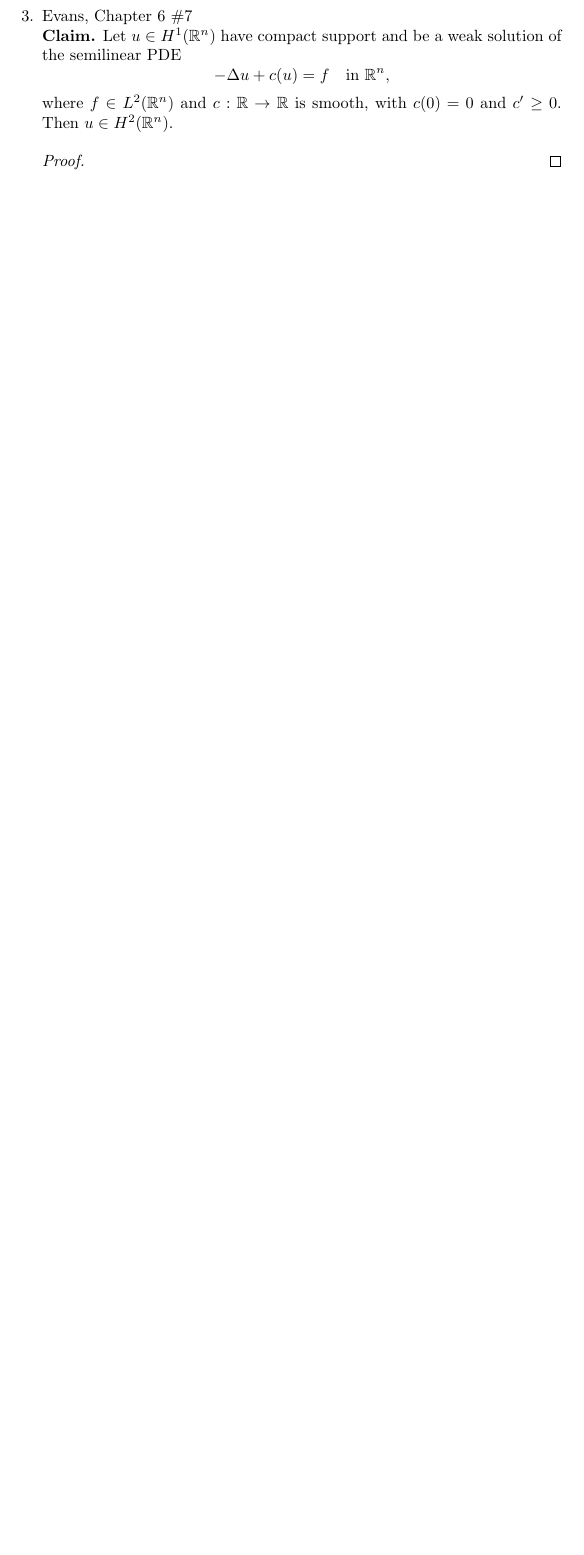
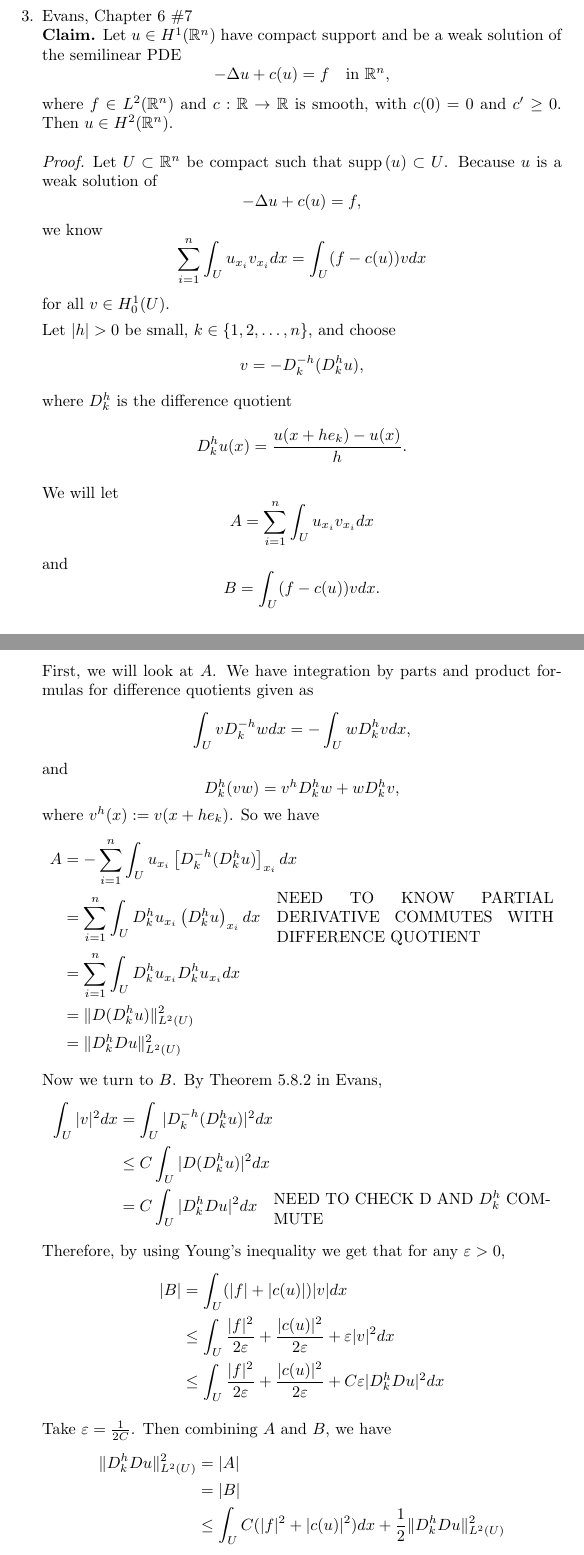
Before and after one commit to steiltre/8584hw, a LaTeX document (midterm1/midterm1.tex): part of page 2 of 3 before the commit and two parts of pages 2 and 3 of 4 after it, the two joined at a grey line, cut so that both start at the same text, the shorter picture padded with empty space. Compiled offline with pdfLaTeX.

Commit message:
Started problem 3

```diff
--- a/midterm1/midterm1.tex
+++ b/midterm1/midterm1.tex
@@ -95,6 +95,60 @@
     \end{claim}
 
     \begin{proof}
+      Let $U \subset \R^n$ be compact such that $\supp{u} \subset U$. Because $u$ is a weak solution of
+      \[ -\Delta u + c(u) = f ,\]
+      we know
+      \[ \sum_{i = 1}^n \int_{U}^{} u_{x_i} v_{x_i} dx = \int_{U}^{} (f - c(u)) v dx \]
+      for all $v \in H_0^1(U)$.
+
+      Let $|h| > 0$ be small, $k \in \{1,2,\dots,n\}$, and choose
+      \[ v = -D_k^{-h} (D_k^h u) ,\]
+      where $D_k^h$ is the difference quotient
+      \[ D_k^h u(x) = \frac{u(x + h e_k) - u(x)}{h} .\]
+
+      We will let
+      \[ A = \sum_{i=1}^n \int_{U}^{} u_{x_i} v_{x_i} dx \]
+      and
+      \[ B = \int_{U}^{} (f - c(u)) v dx .\]
+      First, we will look at $A$.
+      We have integration by parts and product formulas for difference quotients given as
+      \[ \int_{U}^{} v D_k^{-h} w dx = - \int_{U}^{} w D_k^h v dx ,\]
+      and
+      \[ D_k^h (vw) = v^h D_k^h w + w D_k^h v ,\]
+      where $v^h(x) := v(x + he_k)$.
+      So we have
+      \begin{align*}
+        A &= - \sum_{i=1}^n \int_{U}^{} u_{x_i} \left[ D_k^{-h} (D_k^h u) \right]_{x_i} dx \\
+        &= \sum_{i=1}^n \int_{U}^{} D_k^h u_{x_i} \left( D_k^h u \right)_{x_i} dx \quad \parbox{6cm}{NEED TO KNOW PARTIAL DERIVATIVE COMMUTES WITH
+        DIFFERENCE QUOTIENT} \\
+        &= \sum_{i=1}^n \int_{U}^{} D_k^h u_{x_i} D_k^h u_{x_i} dx \\
+        & = \| D (D_k^h u) \|_{L^2(U)}^2 \\
+        &= \| D_k^h Du \|_{L^2(U)}^2
+      \end{align*}
+
+      Now we turn to $B$.
+      By Theorem 5.8.2 in Evans,
+      \begin{align*}
+        \int_{U}^{} |v|^2 dx &= \int_{U}^{} |D_k^{-h} (D_k^h u)|^2 dx \\
+        & \leq C \int_{U}^{} |D (D_k^h u)|^2 dx \\
+        &= C \int_{U}^{} |D_k^h Du|^2 dx \quad \parbox{6cm}{NEED TO CHECK D AND $D_k^h$ COMMUTE}
+      \end{align*}
+
+      Therefore, by using Young's inequality we get that for any $\varepsilon > 0$,
+      \begin{align*}
+        |B| &= \int_{U}^{} (|f| + |c(u)|) |v| dx \\
+        &\leq \int_{U}^{} \frac{|f|^2}{2 \varepsilon} + \frac{|c(u)|^2}{2 \varepsilon} + \varepsilon |v|^2 dx \\
+        &\leq \int_{U}^{} \frac{|f|^2}{2 \varepsilon} + \frac{|c(u)|^2}{2 \varepsilon} + C\varepsilon |D_k^h Du|^2 dx
+      \end{align*}
+
+      Take $\varepsilon = \frac{1}{2C}$. Then combining $A$ and $B$, we have
+      \begin{align*}
+        \| D_k^h Du \|_{L^2(U)}^2 &= |A| \\
+        &= |B| \\
+        &\leq \int_{U}^{} C (|f|^2 + |c(u)|^2)dx + \frac{1}{2} \| D_k^h Du \|_{L^2(U)}^2
+      \end{align*}
+      Thus,
+      \[ \| D_k^h Du \|_{L^2(U)}^2 \leq 2C \int_{U}^{} |f|^2 + |c(u)|^2 dx .\]
     \end{proof}
 
   \item Evans, Chapter 6 \#8 \\
```
